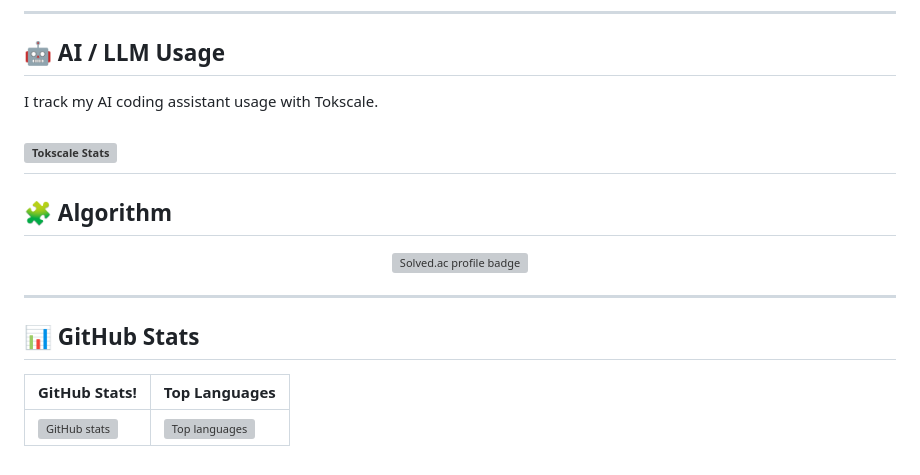
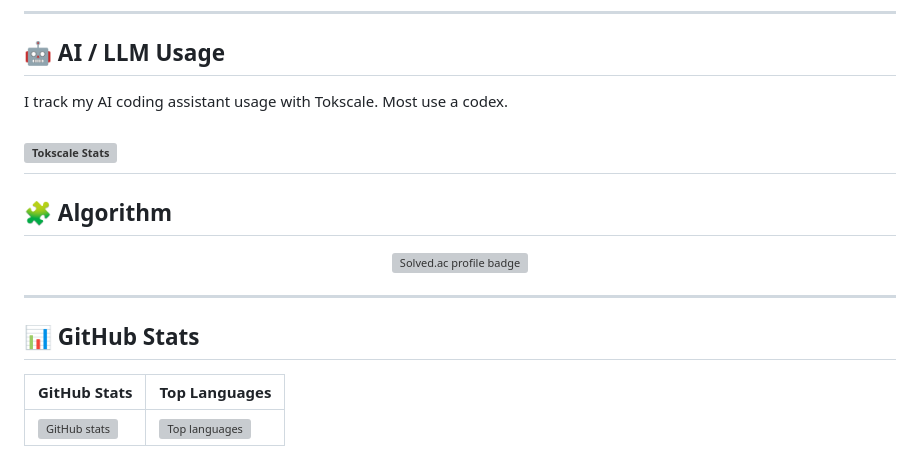
Before and after one commit to frotrue/frotrue, a Markdown page: README.md, the part around the change. Drawn GitHub-style; grey boxes are pictures that could not be loaded.

Commit message:
Update README.md
change readme

```diff
--- a/README.md
+++ b/README.md
@@ -57,6 +57,7 @@
 ## 🤖 AI / LLM Usage
 
 I track my AI coding assistant usage with Tokscale.
+Most use a codex.
 
 [![Tokscale Stats](https://tokscale.ai/api/embed/frotrue/svg?tokens=full&cost=compact)](https://tokscale.ai/u/frotrue)
 ---
@@ -73,6 +74,6 @@ I track my AI coding assistant usage with Tokscale.
 
 ## 📊 GitHub Stats
 
-| GitHub Stats!                                                                                                                                                      | Top Languages                                                                                                                                                                        |
+| GitHub Stats                                                                                                                                                      | Top Languages                                                                                                                                                                        |
 | ----------------------------------------------------------------------------------------------------------------------------------------------------------------- | ------------------------------------------------------------------------------------------------------------------------------------------------------------------------------------ |
 | <img src="https://github-readme-stats.vercel.app/api?username=frotrue&show_icons=true&theme=dark&include_all_commits=true&hide_border=true" alt="GitHub stats" /> | <img src="https://github-readme-stats.vercel.app/api/top-langs/?username=frotrue&layout=compact&hide=Jupyter%20Notebook,HTML,CSS&theme=dark&hide_border=true" alt="Top languages" /> |
```
